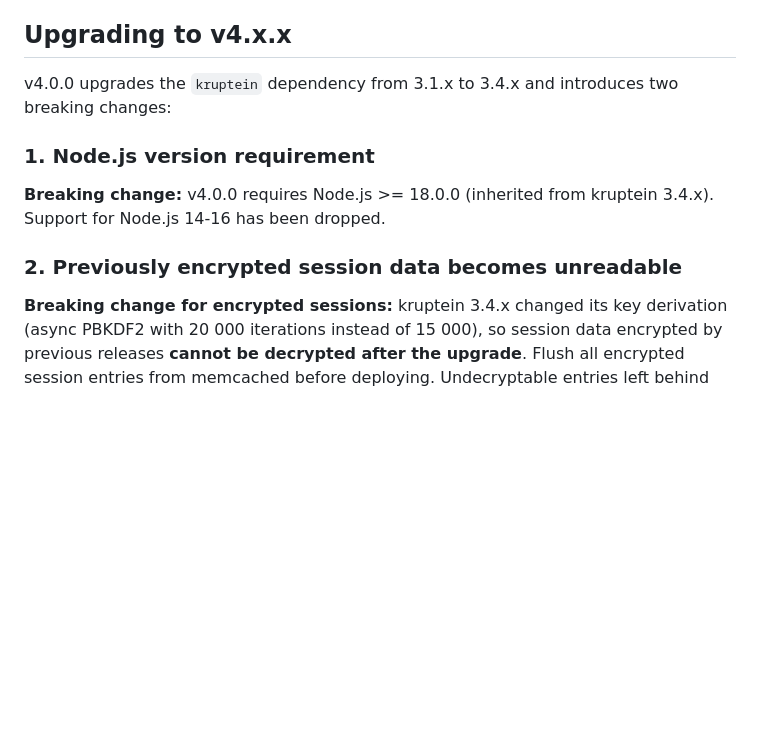
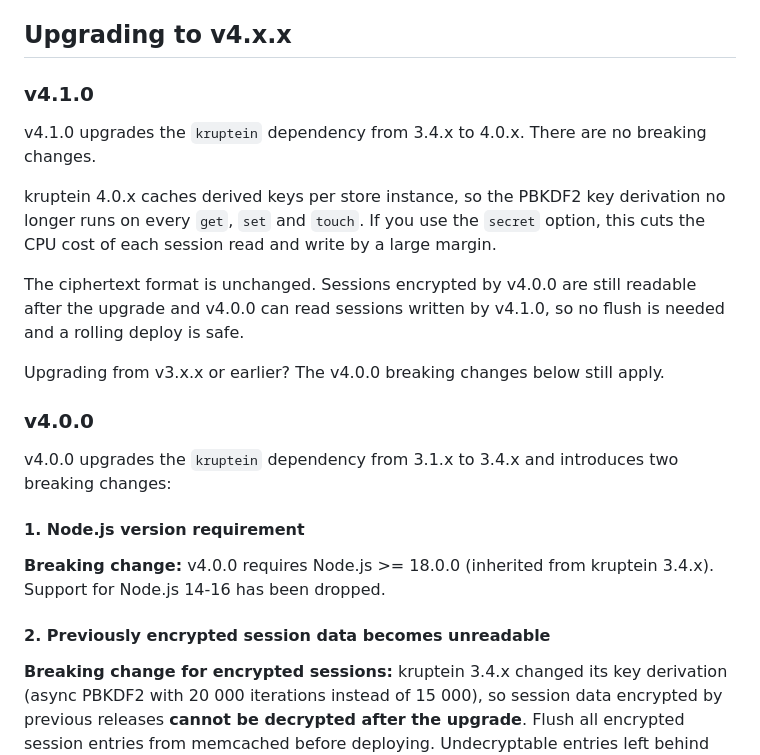
Before and after one commit to balor/connect-memcached, a Markdown page: Readme.md, the part around the change. GitHub-like rendering; blank space fills up the shorter version.

Commit message:
Add v4.1.0 upgrade notes to Readme
Document the kruptein 4.0.x bump that shipped in 4.1.0: no breaking
changes, sessions encrypted by 4.0.0 stay readable, and no flush is
needed. The existing 4.0.0 notes move under their own heading.

```diff
--- a/Readme.md
+++ b/Readme.md
@@ -64,15 +64,34 @@ app.listen(9341, function() {
 
 ## Upgrading to v4.x.x
 
+### v4.1.0
+
+v4.1.0 upgrades the `kruptein` dependency from 3.4.x to 4.0.x. There are no
+breaking changes.
+
+kruptein 4.0.x caches derived keys per store instance, so the PBKDF2 key
+derivation no longer runs on every `get`, `set` and `touch`. If you use the
+`secret` option, this cuts the CPU cost of each session read and write by a
+large margin.
+
+The ciphertext format is unchanged. Sessions encrypted by v4.0.0 are still
+readable after the upgrade and v4.0.0 can read sessions written by v4.1.0, so
+no flush is needed and a rolling deploy is safe.
+
+Upgrading from v3.x.x or earlier? The v4.0.0 breaking changes below still
+apply.
+
+### v4.0.0
+
 v4.0.0 upgrades the `kruptein` dependency from 3.1.x to 3.4.x and introduces
 two breaking changes:
 
-### 1. Node.js version requirement
+#### 1. Node.js version requirement
 
 **Breaking change:** v4.0.0 requires Node.js >= 18.0.0 (inherited from
 kruptein 3.4.x). Support for Node.js 14-16 has been dropped.
 
-### 2. Previously encrypted session data becomes unreadable
+#### 2. Previously encrypted session data becomes unreadable
 
 **Breaking change for encrypted sessions:** kruptein 3.4.x changed its key
 derivation (async PBKDF2 with 20 000 iterations instead of 15 000), so session
```
